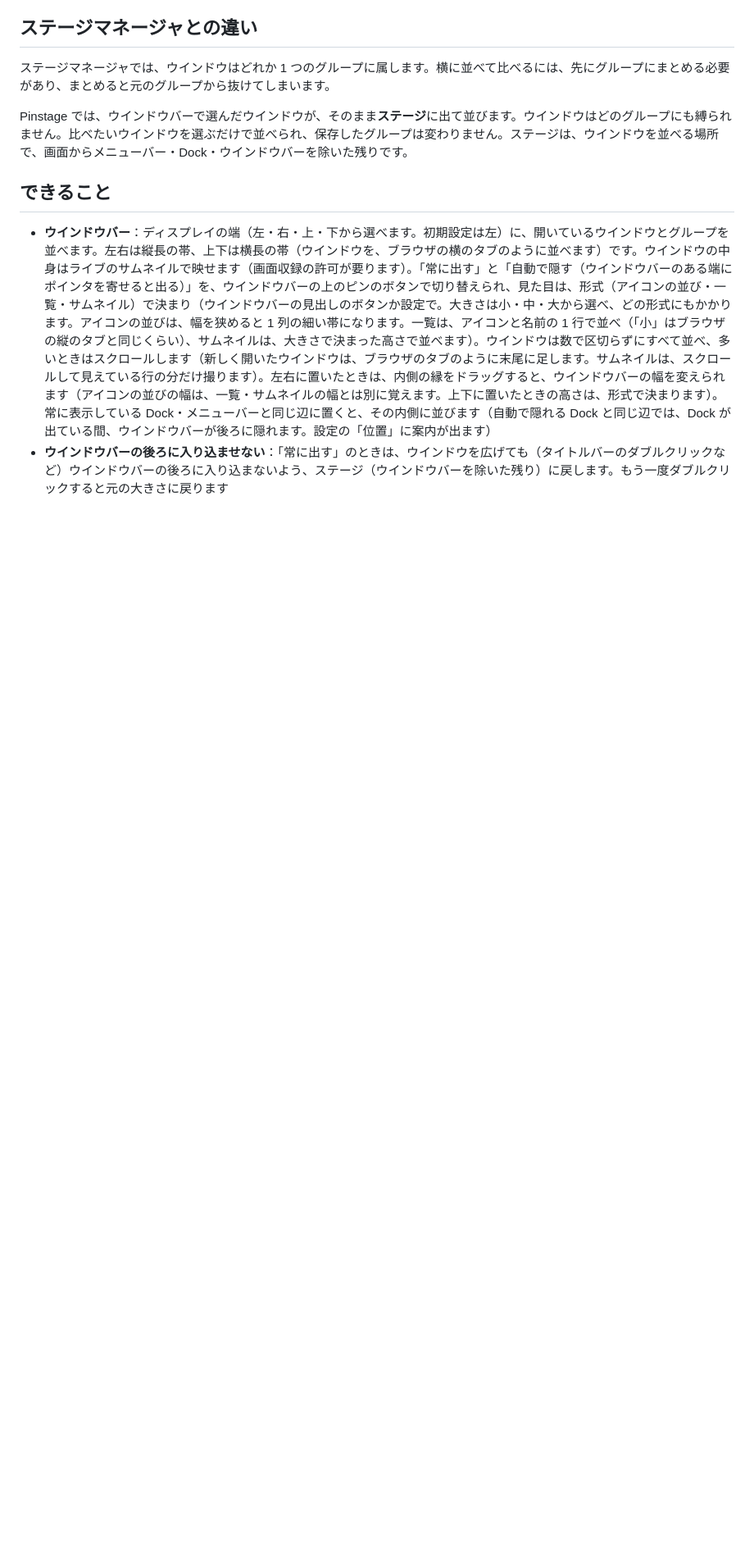
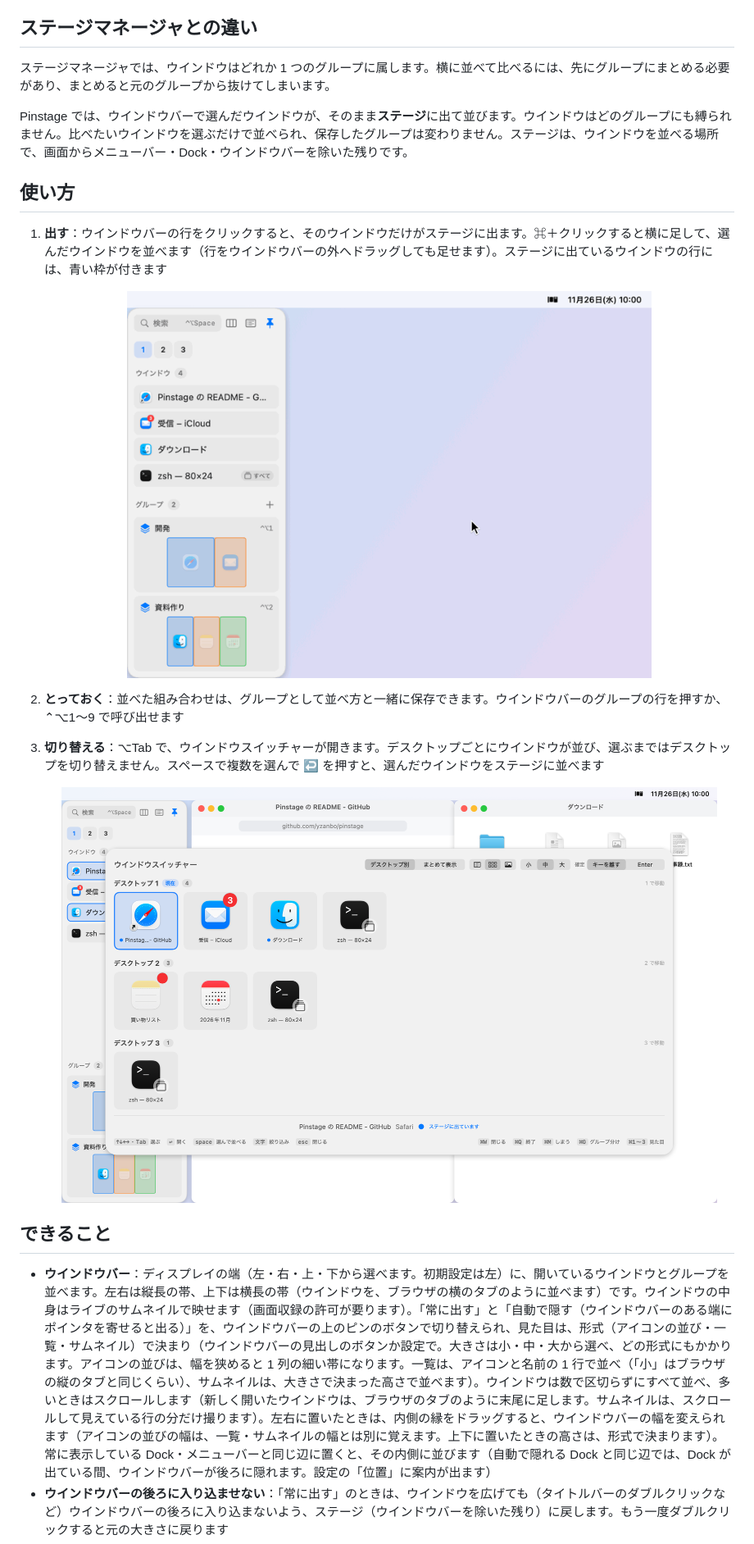
Before and after one commit to nexy-apps/pinstage, a Markdown page: README.md, the part around one of its changes. Shown at 82% size. Rendered like a GitHub page; pictures changed too: docs/images/arrange.gif (added), docs/images/switcher.png (added); blank space fills up the shorter version.

Commit message:
docs: README に画像付きの使い方を載せる
Co-Authored-By: Claude Opus 5.5 <noreply@anthropic.com>

```diff
--- a/README.md
+++ b/README.md
@@ -24,6 +28,21 @@
 ステージマネージャでは、ウインドウはどれか 1 つのグループに属します。横に並べて比べるには、先にグループにまとめる必要があり、まとめると元のグループから抜けてしまいます。
 
 Pinstage では、ウインドウバーで選んだウインドウが、そのまま**ステージ**に出て並びます。ウインドウはどのグループにも縛られません。比べたいウインドウを選ぶだけで並べられ、保存したグループは変わりません。ステージは、ウインドウを並べる場所で、画面からメニューバー・Dock・ウインドウバーを除いた残りです。
+
+## 使い方
+
+1. **出す**：ウインドウバーの行をクリックすると、そのウインドウだけがステージに出ます。⌘＋クリックすると横に足して、選んだウインドウを並べます（行をウインドウバーの外へドラッグしても足せます）。ステージに出ているウインドウの行には、青い枠が付きます
+
+   <p align="center">
+     <img src="docs/images/arrange.gif" width="640" alt="ウインドウバーの Safari の行をクリックするとステージに Safari だけが出て、⌘ を押しながら Finder の行をクリックすると、Finder が横に足されて 2 つが左右に並ぶ様子">
+   </p>
+
+2. **とっておく**：並べた組み合わせは、グループとして並べ方と一緒に保存できます。ウインドウバーのグループの行を押すか、⌃⌥1〜9 で呼び出せます
+3. **切り替える**：⌥Tab で、ウインドウスイッチャーが開きます。デスクトップごとにウインドウが並び、選ぶまではデスクトップを切り替えません。スペースで複数を選んで ↩ を押すと、選んだウインドウをステージに並べます
+
+   <p align="center">
+     <img src="docs/images/switcher.png" width="800" alt="画面の真ん中に開いたウインドウスイッチャーに、デスクトップ 1〜3 のウインドウがアイコンで並び、デスクトップ 1 の Safari が選ばれている様子">
+   </p>
 
 ## できること
 
```
Also changed, not shown: other parts of README.md (+5 -0 lines), docs/ARCHITECTURE.md (+2 -1 lines), docs/images/hero.png (added).
